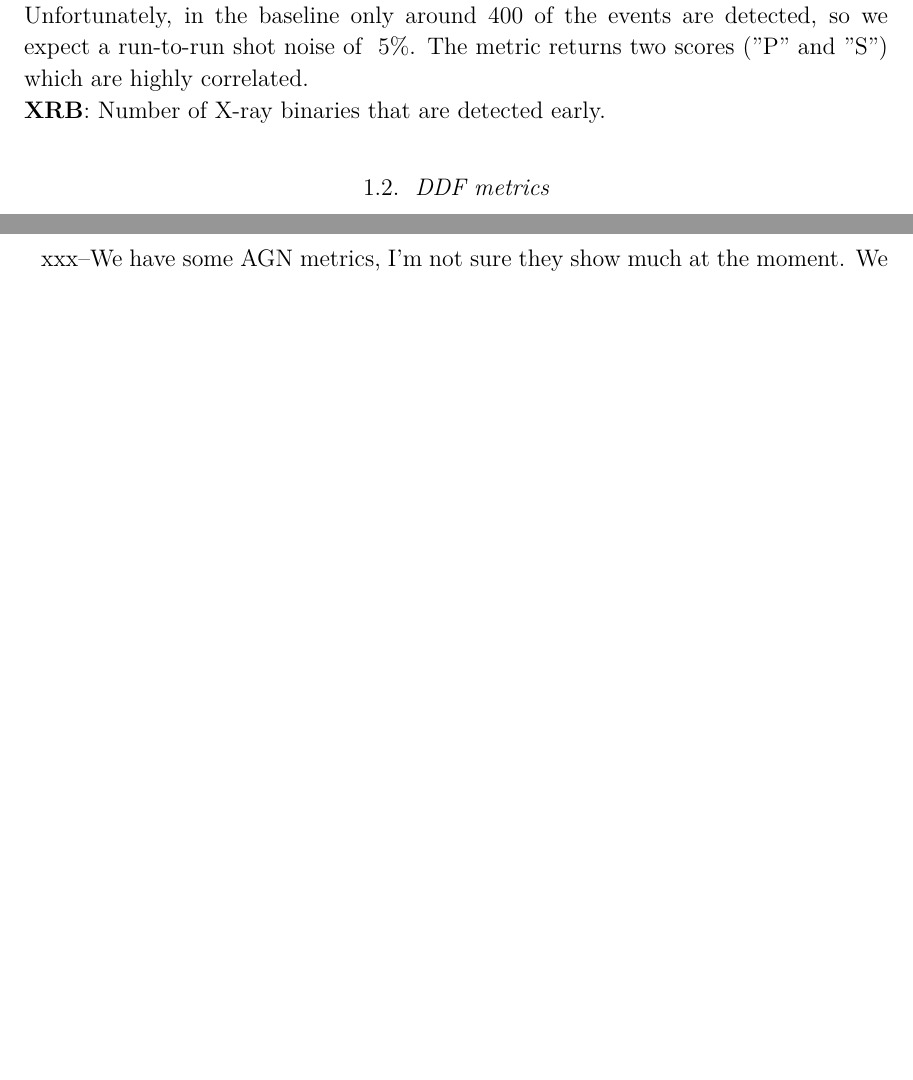
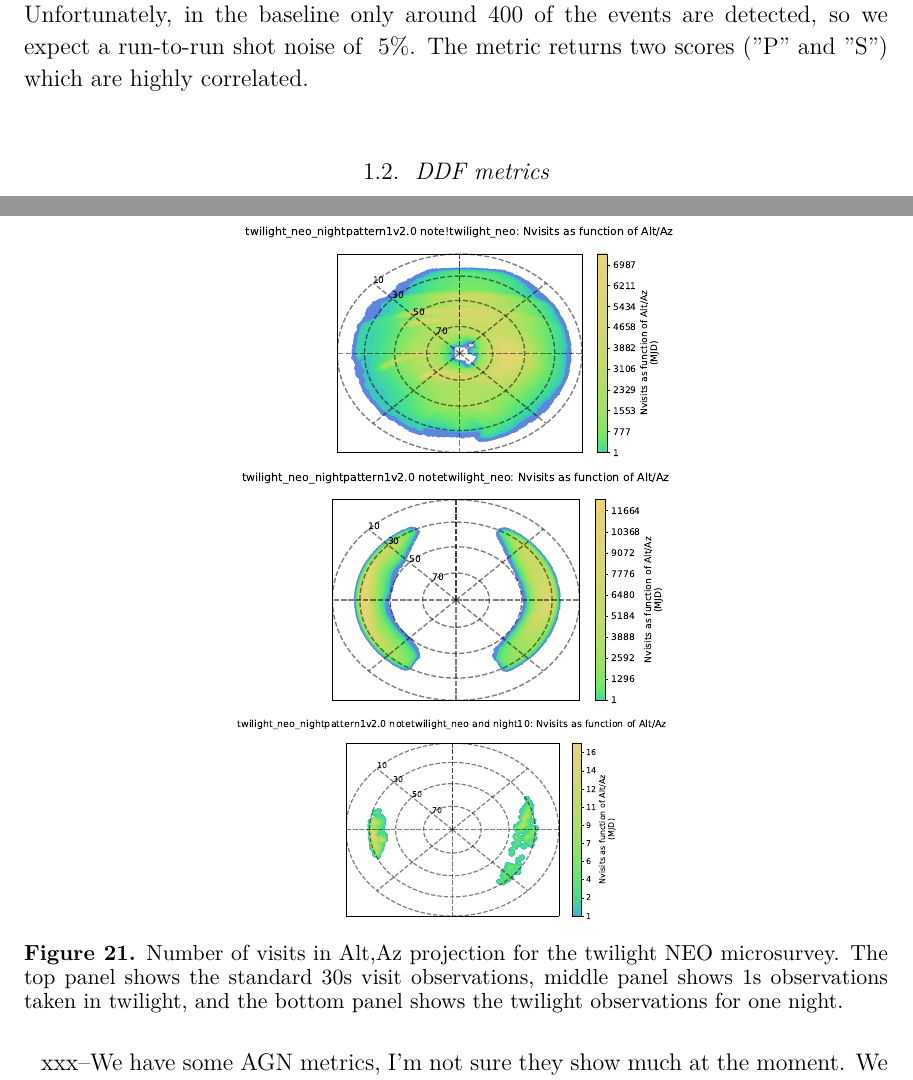
Before and after one commit to lsst-sims/smtn-017, a LaTeX paper (SMTN-017.tex, which reads body.tex): two parts of pages 1 and 14 of 16 before the commit and two parts of pages 1 and 14 of 17 after it, joined at a grey line, cut so that both start at the same text, the shorter picture padded with empty space. Compiled offline with XeLaTeX; a LaTeX package or settings file that is missing is left out.

Commit message:
hurray merge

```diff
--- a/body.tex
+++ b/body.tex
@@ -16,7 +16,6 @@
 {\bf 3x2}: Figure of merit for the 3x2 correlation. Only uses i-band. \\
 {\bf Weak Lensing}: Number of visits in i-band that are suitable for weak lensing observations, includes an extinction cut. \\
 {\bf Transients, KNe}: The PrestoKNe metric. This metric generates 10,000 events. Unfortunately, in the baseline only around 400 of the events are detected, so we expect a run-to-run shot noise of ~5\%. The metric returns two scores ("P" and "S") which are highly correlated.  \\
-{\bf XRB}: Number of X-ray binaries that are detected early.\\
 
 
 \subsection{DDF metrics}
@@ -254,6 +253,17 @@ Many of the solar system metrics are fairly insensitive to the fraction of time
 \caption{Impact of observing NEOs in twilight time. Surprisingly reduces the fraction of faint NEOs recovered. \label{fig:twilight}}
 \end{figure}
 
+\begin{figure}
+% from https://github.com/lsst-sims/sims_featureScheduler_runs2.0/blob/main/microsurveys/twilight_neo/check_twi.ipynb
+\epsscale{0.6}
+\plotone{plots/twilight_neo_nightpattern1v2_0_Nvisits_as_function_of_Alt_Az_note!twilight_neo_HEAL_SkyMap.pdf}
+\plotone{plots/twilight_neo_nightpattern1v2_0_Nvisits_as_function_of_Alt_Az_notetwilight_neo_HEAL_SkyMap.pdf}
+\plotone{plots/twilight_neo_nightpattern1v2_0_Nvisits_as_function_of_Alt_Az_notetwilight_neo_and_night10_HEAL_SkyMap.pdf}
+\epsscale{1}
+\caption{Number of visits in Alt,Az projection for the twilight NEO microsurvey. The top panel shows the standard 30s visit observations, middle panel shows 1s observations taken in twilight, and the bottom panel shows the twilight observations for one night. \label{fig:twi_maps}}
+\end{figure}
+
+
 ToO: Observing 10 or 50 ToOs per year. Minor impact on the science metrics as most ToO observations are in the WFD area.
 
 
```
Also changed, not shown: plots/twilight_neo_nightpattern1v2_0_Nvisits_as_function_of_Alt_Az_note!twilight_neo_HEAL_SkyMap.pdf (added), plots/twilight_neo_nightpattern1v2_0_Nvisits_as_function_of_Alt_Az_notetwilight_neo_HEAL_SkyMap.pdf (added), plots/twilight_neo_nightpattern1v2_0_Nvisits_as_function_of_Alt_Az_notetwilight_neo_and_night10_HEAL_SkyMap.pdf (added).
